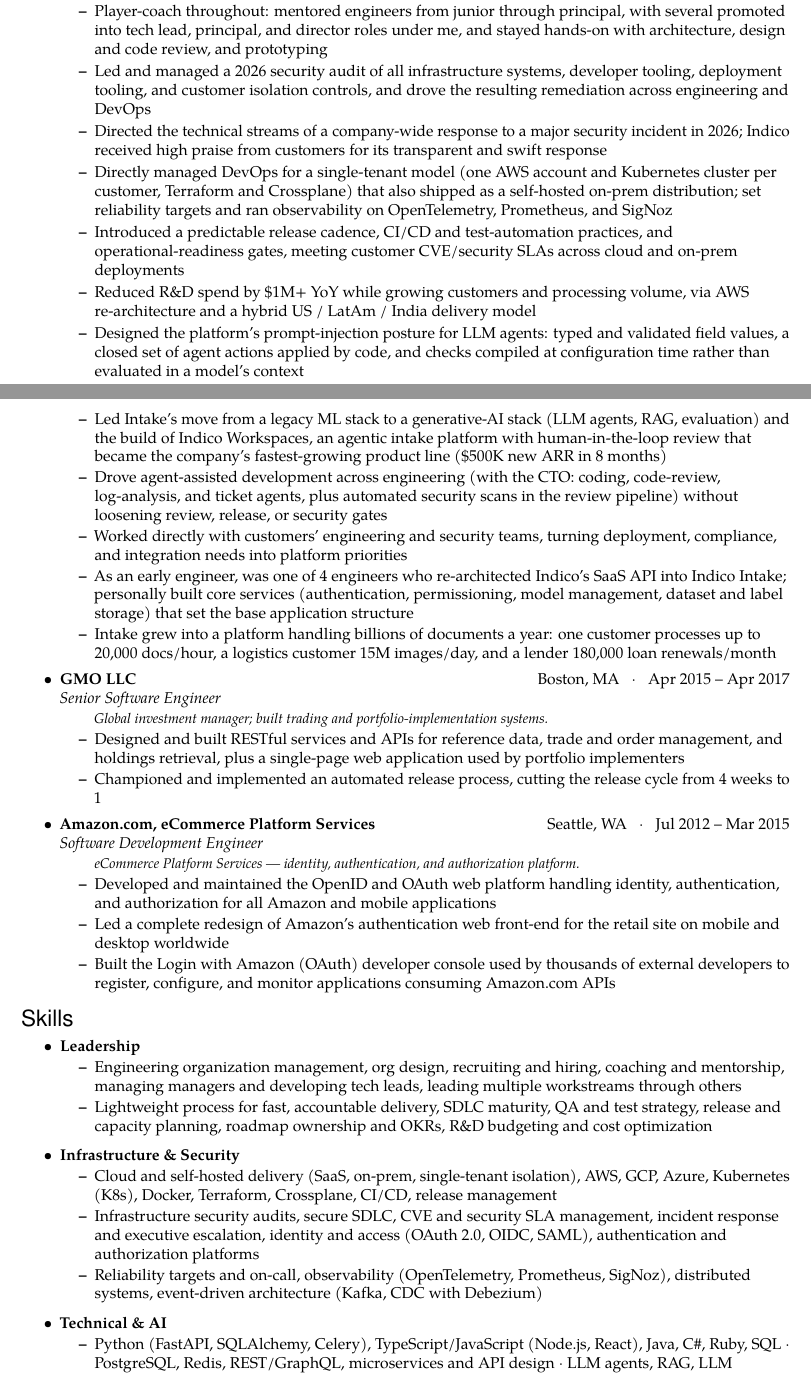
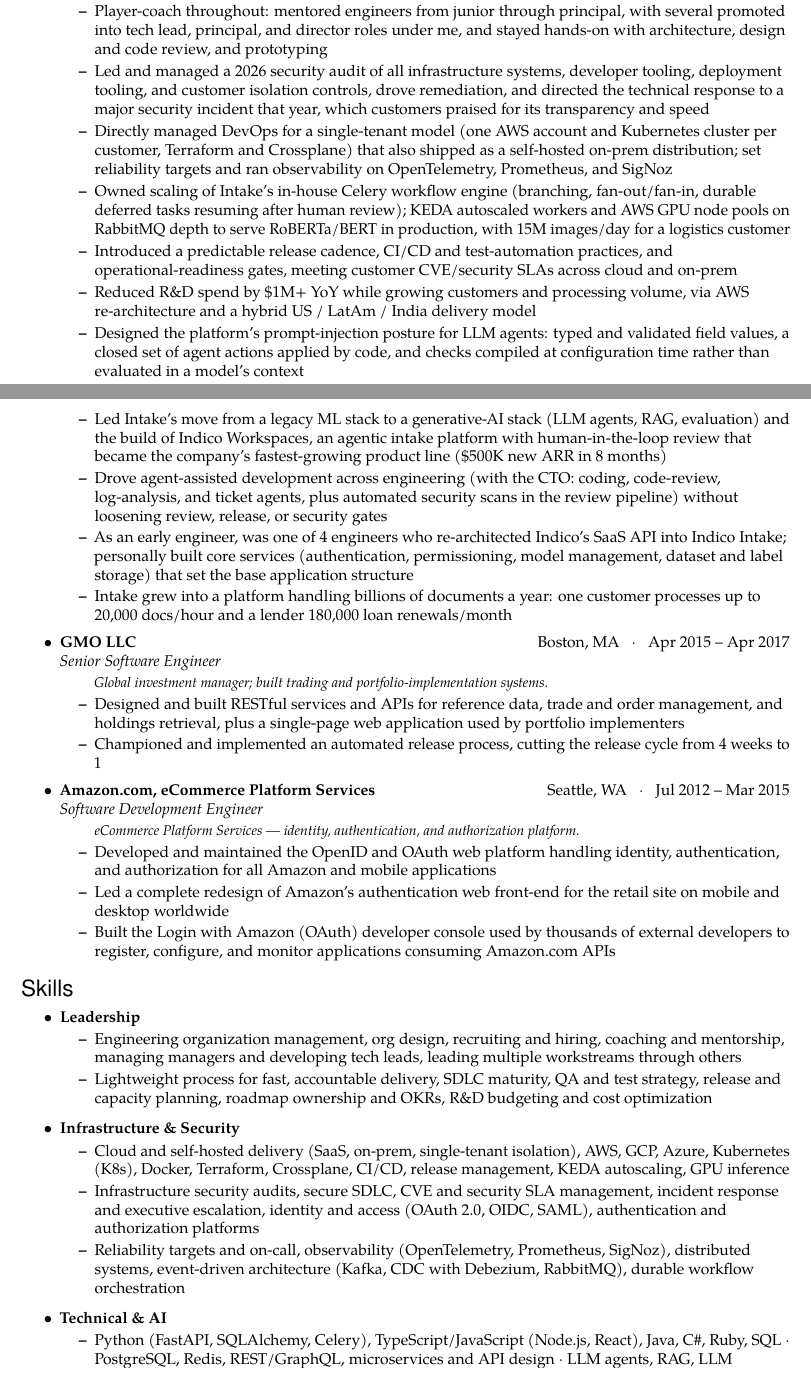
Before and after one commit to nkassis/latex-resume, a LaTeX CV (variants/platform/Resume.tex): two parts of pages 1 and 2 of 2, joined at a grey line, cut so that both start at the same text. Compiled offline with pdfLaTeX.

Commit message:
feat: add workflow orchestration and compute scaling to platform variant
Adds an Indico bullet on scaling the in-house Celery workflow engine and
KEDA-autoscaled GPU inference, with matching Skills entries and keywords.
To stay at 2 pages: the customer-collaboration bullet is removed, the
15M images/day figure moves into the new bullet, the security-incident
bullet merges into the audit bullet, and one word comes off the
release-cadence bullet.

Refs NIM-157

```diff
--- a/variants/platform/Resume.tex
+++ b/variants/platform/Resume.tex
@@ -18,7 +18,7 @@
   pdftitle={Nicolas Kassis - Resume},
   pdfauthor={Nicolas Kassis},
   pdfsubject={Platform and Infrastructure Engineering Leadership Resume},
-  pdfkeywords={Engineering Manager, Director of Engineering, VP Engineering, Head of Engineering, Platform Engineering, Infrastructure, Infrastructure Security, Security Audit, Secrets Management, PKI, Certificate Management, Identity, Authentication, Authorization, OAuth, OIDC, SAML, Developer Tooling, Developer Platform, Distributed Systems, Reliability, SRE, Observability, OpenTelemetry, Prometheus, Incident Response, Cloud, AWS, GCP, Azure, Self-Hosted, On-Prem, Air-Gapped, Single-Tenant, Kubernetes, K8s, Docker, Terraform, Crossplane, CI/CD, Release Management, CVE, Security SLA, Secure SDLC, Python, TypeScript, Go, Java, PostgreSQL, Redis, Kafka, GraphQL, REST, Generative AI, LLM, Agents, Agentic AI, AI-Assisted Development, Enterprise Software, SaaS, Open Source, Recruiting, Coaching, Managing Managers, Budgeting, Cost Optimization}
+  pdfkeywords={Engineering Manager, Director of Engineering, VP Engineering, Head of Engineering, Platform Engineering, Infrastructure, Infrastructure Security, Security Audit, Secrets Management, PKI, Certificate Management, Identity, Authentication, Authorization, OAuth, OIDC, SAML, Developer Tooling, Developer Platform, Distributed Systems, Reliability, SRE, Observability, OpenTelemetry, Prometheus, Incident Response, Cloud, AWS, GCP, Azure, Self-Hosted, On-Prem, Air-Gapped, Single-Tenant, Kubernetes, K8s, Docker, Terraform, Crossplane, CI/CD, Release Management, CVE, Security SLA, Secure SDLC, Python, TypeScript, Go, Java, PostgreSQL, Redis, Kafka, GraphQL, REST, Generative AI, LLM, Agents, Agentic AI, AI-Assisted Development, Enterprise Software, SaaS, Open Source, Recruiting, Coaching, Managing Managers, Budgeting, Cost Optimization, Workflow Orchestration, Durable Execution, Celery, RabbitMQ, KEDA, Autoscaling, GPU, GPU Infrastructure, Inference, Capacity Planning, Compute, Fleet Management}
 }
 
 \pagestyle{empty}
@@ -148,17 +148,16 @@
     \resscope{Member of the executive team reporting to the CEO. Led a 23-person engineering, DevOps, QA, and product organization, managing directors, engineering managers, and principal engineers, and directly managed the DevOps team. Owned the product roadmap, R\&D budget, reliability targets, and customer discovery for two enterprise products.}
     \ressubitem{Promoted three times over 9 years, from senior software engineer to backend engineering manager, then senior director of platform engineering, then VP}
     \ressubitem{Player-coach throughout: mentored engineers from junior through principal, with several promoted into tech lead, principal, and director roles under me, and stayed hands-on with architecture, design and code review, and prototyping}
-    \ressubitem{Led and managed a 2026 security audit of all infrastructure systems, developer tooling, deployment tooling, and customer isolation controls, and drove the resulting remediation across engineering and DevOps}
-    \ressubitem{Directed the technical streams of a company-wide response to a major security incident in 2026; Indico received high praise from customers for its transparent and swift response}
+    \ressubitem{Led and managed a 2026 security audit of all infrastructure systems, developer tooling, deployment tooling, and customer isolation controls, drove remediation, and directed the technical response to a major security incident that year, which customers praised for its transparency and speed}
     \ressubitem{Directly managed DevOps for a single-tenant model (one AWS account and Kubernetes cluster per customer, Terraform and Crossplane) that also shipped as a self-hosted on-prem distribution; set reliability targets and ran observability on OpenTelemetry, Prometheus, and SigNoz}
-    \ressubitem{Introduced a predictable release cadence, CI/CD and test-automation practices, and operational-readiness gates, meeting customer CVE/security SLAs across cloud and on-prem deployments}
+    \ressubitem{Owned scaling of Intake's in-house Celery workflow engine (branching, fan-out/fan-in, durable deferred tasks resuming after human review); KEDA autoscaled workers and AWS GPU node pools on RabbitMQ depth to serve RoBERTa/BERT in production, with 15M images/day for a logistics customer}
+    \ressubitem{Introduced a predictable release cadence, CI/CD and test-automation practices, and operational-readiness gates, meeting customer CVE/security SLAs across cloud and on-prem}
     \ressubitem{Reduced R\&D spend by \$1M+ YoY while growing customers and processing volume, via AWS re-architecture and a hybrid US / LatAm / India delivery model}
     \ressubitem{Designed the platform's prompt-injection posture for LLM agents: typed and validated field values, a closed set of agent actions applied by code, and checks compiled at configuration time rather than evaluated in a model's context}
     \ressubitem{Led Intake's move from a legacy ML stack to a generative-AI stack (LLM agents, RAG, evaluation) and the build of Indico Workspaces, an agentic intake platform with human-in-the-loop review that became the company's fastest-growing product line (\$500K new ARR in 8 months)}
     \ressubitem{Drove agent-assisted development across engineering (with the CTO: coding, code-review, log-analysis, and ticket agents, plus automated security scans in the review pipeline) without loosening review, release, or security gates}
-    \ressubitem{Worked directly with customers' engineering and security teams, turning deployment, compliance, and integration needs into platform priorities}
     \ressubitem{As an early engineer, was one of 4 engineers who re-architected Indico's SaaS API into Indico Intake; personally built core services (authentication, permissioning, model management, dataset and label storage) that set the base application structure}
-    \ressubitem{Intake grew into a platform handling billions of documents a year: one customer processes up to 20{,}000 docs/hour, a logistics customer 15M images/day, and a lender 180{,}000 loan renewals/month}
+    \ressubitem{Intake grew into a platform handling billions of documents a year: one customer processes up to 20{,}000 docs/hour and a lender 180{,}000 loan renewals/month}
   \end{ressubsec}
 
   \begin{ressubsec}{GMO LLC}{Boston, MA \; $\cdot$ \; Apr 2015 -- Apr 2017}{Senior Software Engineer}
@@ -183,9 +182,9 @@
     \ressubitem{Lightweight process for fast, accountable delivery, SDLC maturity, QA and test strategy, release and capacity planning, roadmap ownership and OKRs, R\&D budgeting and cost optimization}
   \end{reslist}
   \begin{reslist}{Infrastructure \& Security}
-    \ressubitem{Cloud and self-hosted delivery (SaaS, on-prem, single-tenant isolation), AWS, GCP, Azure, Kubernetes (K8s), Docker, Terraform, Crossplane, CI/CD, release management}
+    \ressubitem{Cloud and self-hosted delivery (SaaS, on-prem, single-tenant isolation), AWS, GCP, Azure, Kubernetes (K8s), Docker, Terraform, Crossplane, CI/CD, release management, KEDA autoscaling, GPU inference}
     \ressubitem{Infrastructure security audits, secure SDLC, CVE and security SLA management, incident response and executive escalation, identity and access (OAuth 2.0, OIDC, SAML), authentication and authorization platforms}
-    \ressubitem{Reliability targets and on-call, observability (OpenTelemetry, Prometheus, SigNoz), distributed systems, event-driven architecture (Kafka, CDC with Debezium)}
+    \ressubitem{Reliability targets and on-call, observability (OpenTelemetry, Prometheus, SigNoz), distributed systems, event-driven architecture (Kafka, CDC with Debezium, RabbitMQ), durable workflow orchestration}
   \end{reslist}
   \begin{reslist}{Technical \& AI}
     \ressubitem{Python (FastAPI, SQLAlchemy, Celery), TypeScript/JavaScript (Node.js, React), Java, C\#, Ruby, SQL $\cdot$ PostgreSQL, Redis, REST/GraphQL, microservices and API design $\cdot$ LLM agents, RAG, LLM evaluation, prompt-injection defenses, AI-assisted development with coding agents (e.g., Claude Code) applied without weakening security or reliability gates}
```
